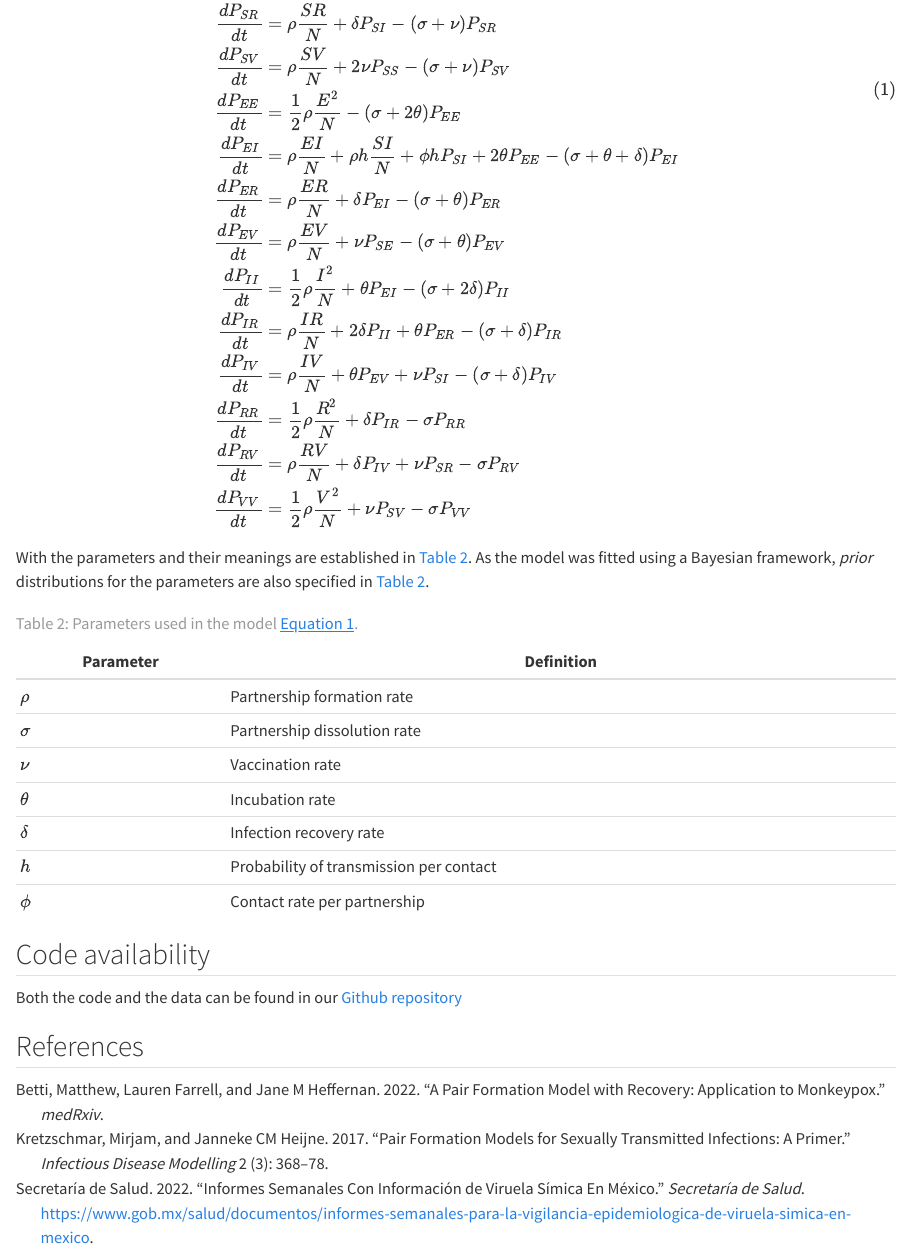
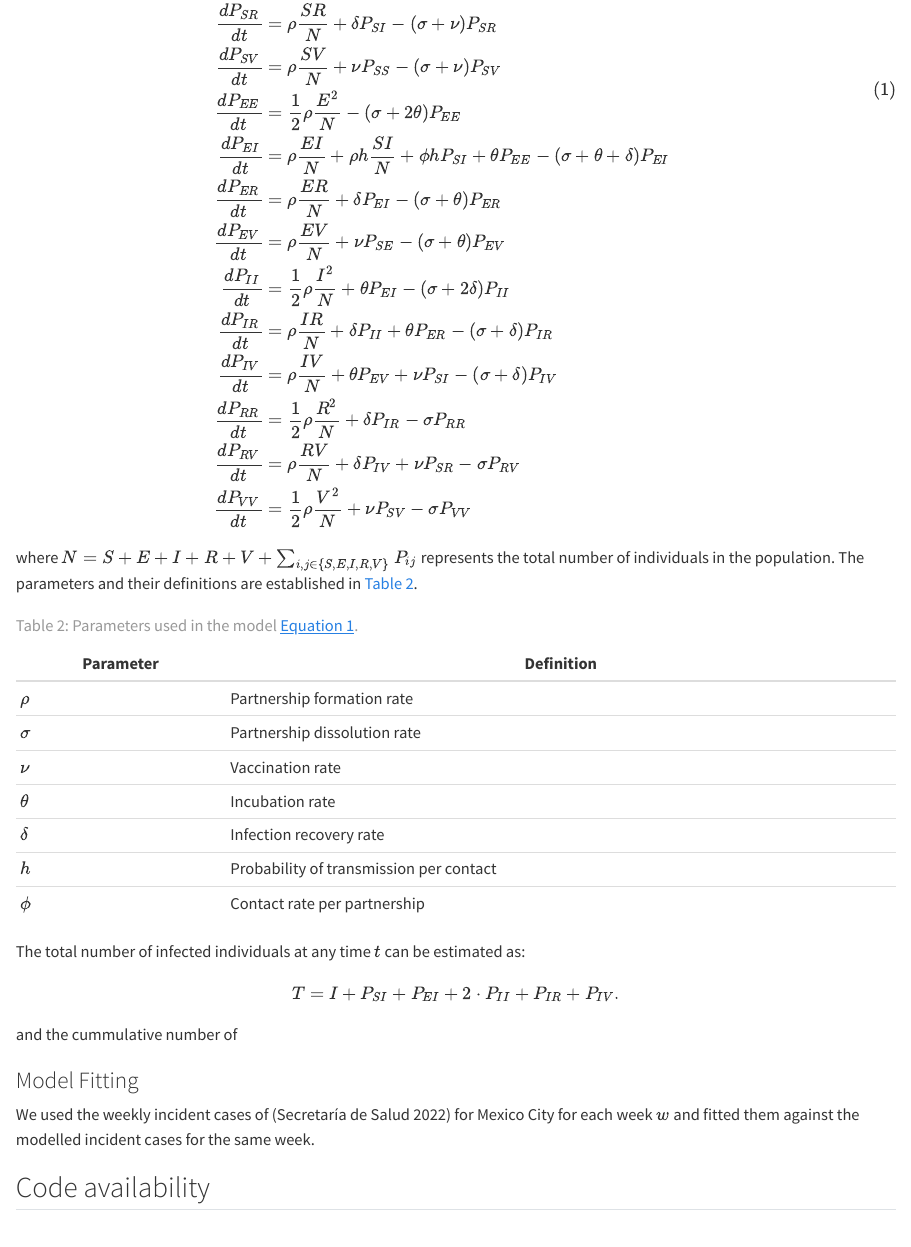
Before and after one commit to RodrigoZepeda/mpx, a Quarto document (article.qmd): the page in a window 1100 px wide, from 1900 px down. Rendered offline with R 4.5, knitr and Pandoc in place of Quarto, with nearby package versions.

Commit message:
working model

```diff
--- a/article.qmd
+++ b/article.qmd
@@ -167,21 +167,20 @@ $$
 \frac{dP_{SE}}{dt} &= \rho \frac{SE}{N} - (\sigma + \theta + \nu) P_{SE} \\
 \frac{dP_{SI}}{dt} &= \rho (1 - h) \frac{SI}{N} + \theta P_{SE} - (\sigma + \phi h + \delta + \nu) P_{SI} \\
 \frac{dP_{SR}}{dt} &= \rho \frac{SR}{N} + \delta P_{SI} - (\sigma  + \nu) P_{SR} \\
-\frac{dP_{SV}}{dt} &= \rho \frac{SV}{N} + 2 \nu P_{SS} - (\sigma  + \nu) P_{SV} \\
+\frac{dP_{SV}}{dt} &= \rho \frac{SV}{N} + \nu P_{SS} - (\sigma  + \nu) P_{SV} \\
 \frac{dP_{EE}}{dt} &= \frac{1}{2} \rho \frac{E^2}{N} - (\sigma + 2 \theta) P_{EE} \\
-\frac{dP_{EI}}{dt} &= \rho \frac{EI}{N} + \rho h \frac{SI}{N}  + \phi h P_{SI} + 2  \theta P_{EE} - (\sigma + \theta + \delta) P_{EI} \\
+\frac{dP_{EI}}{dt} &= \rho \frac{EI}{N} + \rho h \frac{SI}{N}  + \phi h P_{SI} + \theta P_{EE} - (\sigma + \theta + \delta) P_{EI} \\
 \frac{dP_{ER}}{dt} &= \rho \frac{ER}{N} + \delta P_{EI} - (\sigma + \theta) P_{ER} \\
 \frac{dP_{EV}}{dt} &= \rho \frac{EV}{N} + \nu P_{SE} - (\sigma + \theta) P_{EV} \\
 \frac{dP_{II}}{dt} &= \frac{1}{2} \rho \frac{I^2}{N} + \theta P_{EI} - (\sigma + 2 \delta) P_{II} \\
-\frac{dP_{IR}}{dt} &= \rho \frac{IR}{N} + 2 \delta P_{II} + \theta P_{ER} - (\sigma + \delta) P_{IR} \\
+\frac{dP_{IR}}{dt} &= \rho \frac{IR}{N} + \delta P_{II} + \theta P_{ER} - (\sigma + \delta) P_{IR} \\
 \frac{dP_{IV}}{dt} &= \rho \frac{IV}{N} + \theta P_{EV} + \nu P_{SI} - (\sigma + \delta) P_{IV} \\
 \frac{dP_{RR}}{dt} &= \frac{1}{2} \rho \frac{R^2}{N} + \delta P_{IR} - \sigma P_{RR} \\
 \frac{dP_{RV}}{dt} &= \rho \frac{RV}{N} + \delta P_{IV} + \nu P_{SR} - \sigma P_{RV} \\
 \frac{dP_{VV}}{dt} &= \frac{1}{2} \rho \frac{V^2}{N} + \nu P_{SV}  - \sigma  P_{VV} \\
 \end{align}
 $$ {#eq-model}
-
-With the parameters and their meanings are established in @tbl-parameters. As the model was fitted using a Bayesian framework, _prior_ distributions for the parameters are also specified in @tbl-parameters.
+where $N = S + E + I + R + V + \sum_{i,j\in\{S,E,I,R,V\}} P_{ij}$ represents the total number of individuals in the population. The parameters and their definitions are established in @tbl-parameters.
 
 | Parameter | Definition                              |
 |-----------|-----------------------------------------|
@@ -195,6 +194,17 @@ With the parameters and their meanings are established in @tbl-parameters. As th
 
 : Parameters used in the model @eq-model. {#tbl-parameters}
 
+The total number of infected individuals at any time $t$ can be estimated as:
+
+$$
+T = I + P_{SI} + P_{EI} + 2\cdot P_{II} + P_{IR} + P_{IV}.
+$$
+and the cummulative number of
+
+
+### Model Fitting
+
+We used the weekly incident cases of [@mpxdge] for Mexico City for each week $w$ and fitted them against the modelled incident cases for the same week.
 
 
 ## Code availability
```
Also changed, not shown: MonkeypoxcasosDGE.xlsx (deleted), article.html, article.tex (deleted), article.qmd (2 more changed lines), 5 other files.
